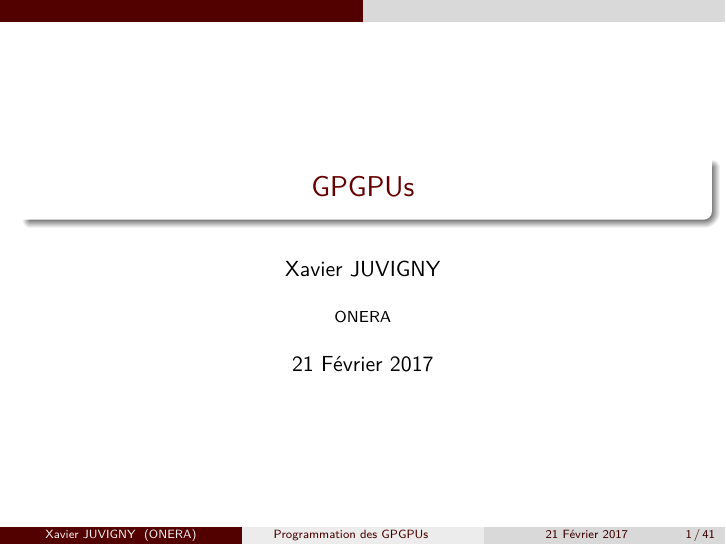
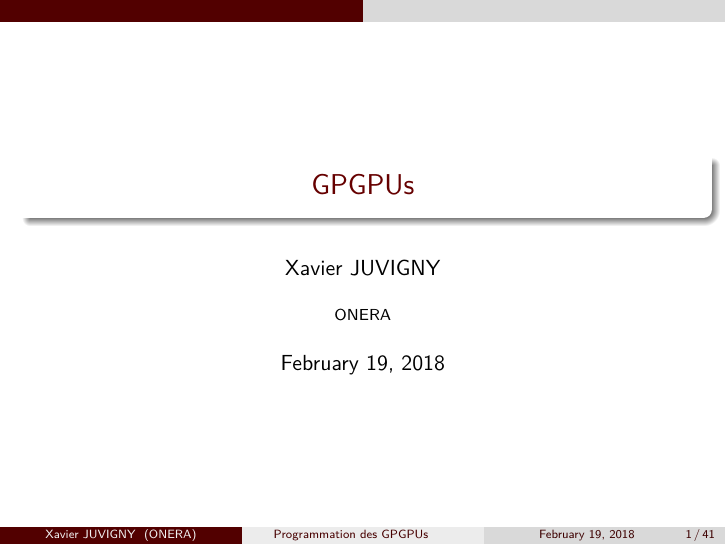
Before and after one commit to floatlazer/Cours-et-transparents, LaTeX slides (TransparentsArchitectureParallele_GPGPU_Cours4.tex): page 1 of 41. Compiled offline with XeLaTeX.

Commit message:
Maj du cours GPGPU

```diff
--- a/TransparentsArchitectureParallele_GPGPU_Cours4.tex
+++ b/TransparentsArchitectureParallele_GPGPU_Cours4.tex
@@ -48,7 +48,7 @@
 
 \title[Programmation des GPGPUs\hspace{2em}]{GPGPUs}
 \author[Xavier JUVIGNY]{Xavier JUVIGNY}
-\date{21 Février 2017}
+\date{\today}
 
 \institute{ONERA}
 
```
Also changed, not shown: TransparentsArchitectureParallele_GPGPU_Cours4.pdf (added).
